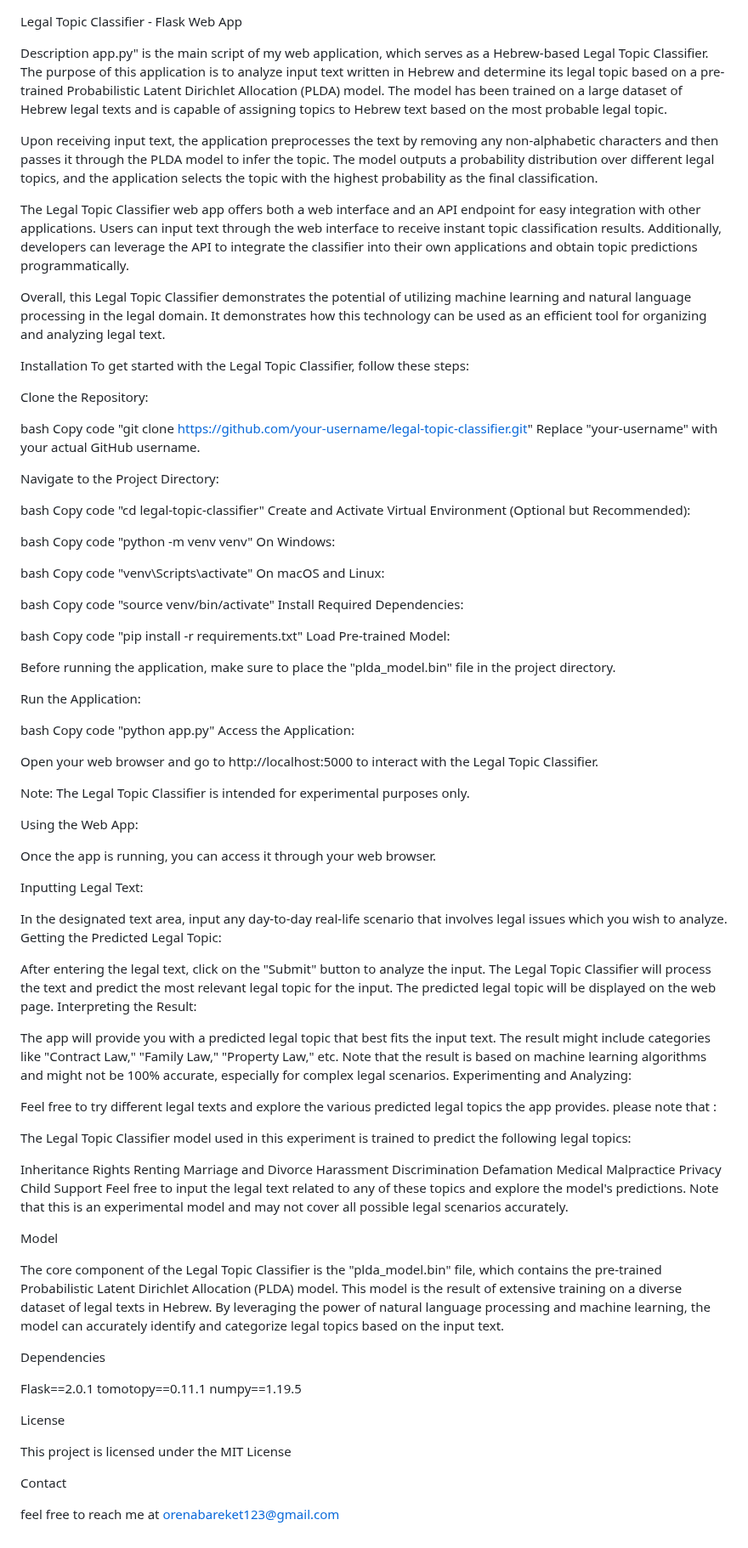
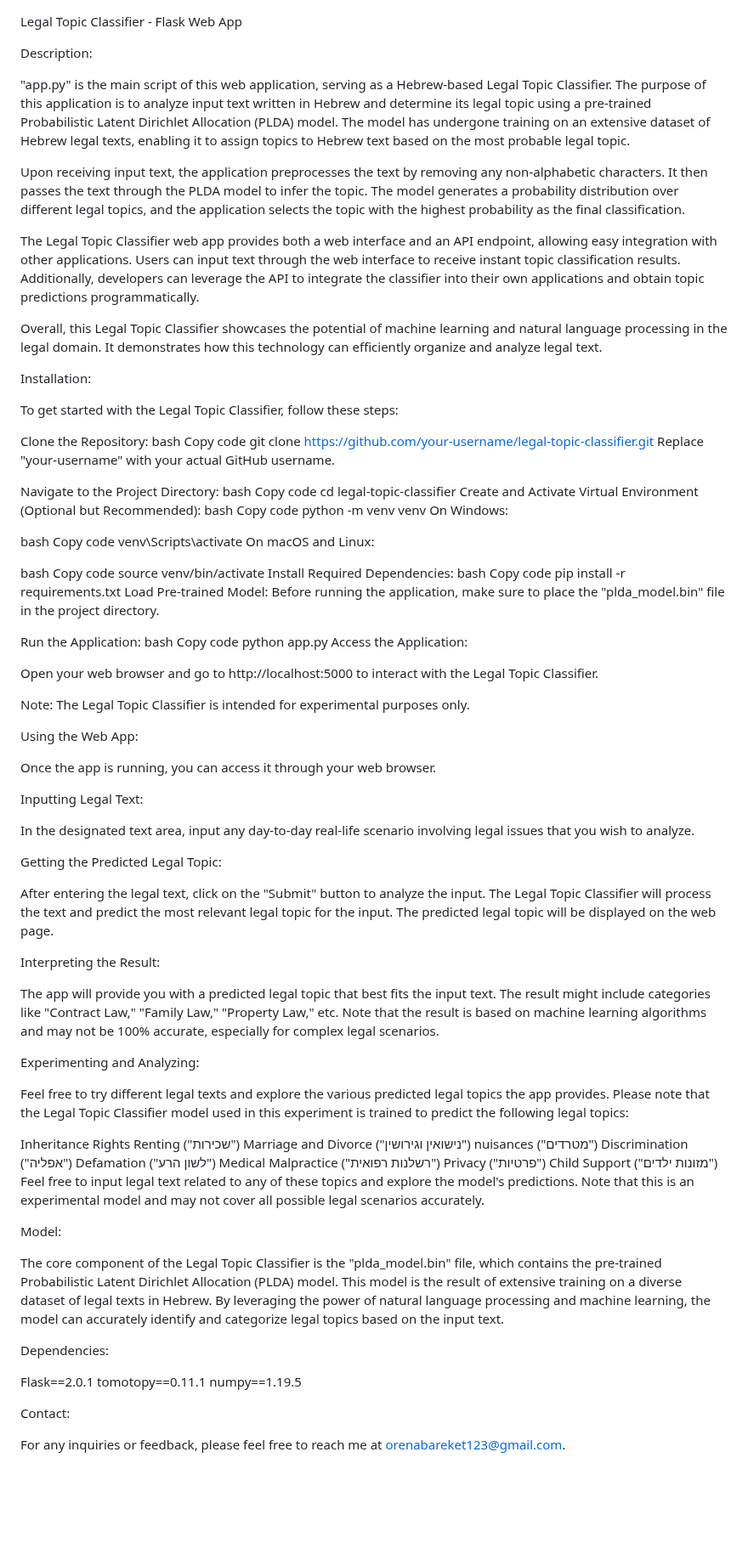
Before and after one commit to orenbareket/Legal-Topic-Classifier, a Markdown page: README.md, the part around the change. Shown at 85% size. GitHub-like rendering; blank space fills up the shorter version.

```diff
--- a/README.md
+++ b/README.md
@@ -1,58 +1,54 @@
 Legal Topic Classifier - Flask Web App
 
-Description
-app.py" is the main script of my web application, which serves as a Hebrew-based Legal Topic Classifier. The purpose of this application is to analyze input text written in Hebrew and determine its legal topic based on a pre-trained Probabilistic Latent Dirichlet Allocation (PLDA) model. The model has been trained on a large dataset of Hebrew legal texts and is capable of assigning topics to Hebrew text based on the most probable legal topic.
+Description:
 
-Upon receiving input text, the application preprocesses the text by removing any non-alphabetic characters and then passes it through the PLDA model to infer the topic. The model outputs a probability distribution over different legal topics, and the application selects the topic with the highest probability as the final classification.
+"app.py" is the main script of this web application, serving as a Hebrew-based Legal Topic Classifier. The purpose of this application is to analyze input text written in Hebrew and determine its legal topic using a pre-trained Probabilistic Latent Dirichlet Allocation (PLDA) model. The model has undergone training on an extensive dataset of Hebrew legal texts, enabling it to assign topics to Hebrew text based on the most probable legal topic.
 
-The Legal Topic Classifier web app offers both a web interface and an API endpoint for easy integration with other applications. Users can input text through the web interface to receive instant topic classification results. Additionally, developers can leverage the API to integrate the classifier into their own applications and obtain topic predictions programmatically.
+Upon receiving input text, the application preprocesses the text by removing any non-alphabetic characters. It then passes the text through the PLDA model to infer the topic. The model generates a probability distribution over different legal topics, and the application selects the topic with the highest probability as the final classification.
 
-Overall, this Legal Topic Classifier demonstrates the potential of utilizing machine learning and natural language processing in the legal domain. It demonstrates how this technology can be used as an efficient tool for organizing and analyzing legal text.
+The Legal Topic Classifier web app provides both a web interface and an API endpoint, allowing easy integration with other applications. Users can input text through the web interface to receive instant topic classification results. Additionally, developers can leverage the API to integrate the classifier into their own applications and obtain topic predictions programmatically.
 
-Installation
+Overall, this Legal Topic Classifier showcases the potential of machine learning and natural language processing in the legal domain. It demonstrates how this technology can efficiently organize and analyze legal text.
+
+Installation:
+
 To get started with the Legal Topic Classifier, follow these steps:
 
 Clone the Repository:
-
 bash
 Copy code
-"git clone https://github.com/your-username/legal-topic-classifier.git"
+git clone https://github.com/your-username/legal-topic-classifier.git
 Replace "your-username" with your actual GitHub username.
 
 Navigate to the Project Directory:
-
 bash
 Copy code
-"cd legal-topic-classifier"
+cd legal-topic-classifier
 Create and Activate Virtual Environment (Optional but Recommended):
-
 bash
 Copy code
-"python -m venv venv"
+python -m venv venv
 On Windows:
 
 bash
 Copy code
-"venv\Scripts\activate"
+venv\Scripts\activate
 On macOS and Linux:
 
 bash
 Copy code
-"source venv/bin/activate"
+source venv/bin/activate
 Install Required Dependencies:
-
 bash
 Copy code
-"pip install -r requirements.txt"
+pip install -r requirements.txt
 Load Pre-trained Model:
-
 Before running the application, make sure to place the "plda_model.bin" file in the project directory.
 
 Run the Application:
-
 bash
 Copy code
-"python app.py"
+python app.py
 Access the Application:
 
 Open your web browser and go to http://localhost:5000 to interact with the Legal Topic Classifier.
@@ -65,49 +61,41 @@ Once the app is running, you can access it through your web browser.
 
 Inputting Legal Text:
 
-In the designated text area, input any day-to-day real-life scenario that involves legal issues which you wish to analyze.
+In the designated text area, input any day-to-day real-life scenario involving legal issues that you wish to analyze.
+
 Getting the Predicted Legal Topic:
 
-After entering the legal text, click on the "Submit" button to analyze the input.
-The Legal Topic Classifier will process the text and predict the most relevant legal topic for the input.
-The predicted legal topic will be displayed on the web page.
+After entering the legal text, click on the "Submit" button to analyze the input. The Legal Topic Classifier will process the text and predict the most relevant legal topic for the input. The predicted legal topic will be displayed on the web page.
+
 Interpreting the Result:
 
-The app will provide you with a predicted legal topic that best fits the input text.
-The result might include categories like "Contract Law," "Family Law," "Property Law," etc.
-Note that the result is based on machine learning algorithms and might not be 100% accurate, especially for complex legal scenarios.
+The app will provide you with a predicted legal topic that best fits the input text. The result might include categories like "Contract Law," "Family Law," "Property Law," etc. Note that the result is based on machine learning algorithms and may not be 100% accurate, especially for complex legal scenarios.
+
 Experimenting and Analyzing:
 
-Feel free to try different legal texts and explore the various predicted legal topics the app provides.
-please note that :
-
-The Legal Topic Classifier model used in this experiment is trained to predict the following legal topics:
+Feel free to try different legal texts and explore the various predicted legal topics the app provides. Please note that the Legal Topic Classifier model used in this experiment is trained to predict the following legal topics:
 
 Inheritance Rights
-Renting
-Marriage and Divorce
-Harassment
-Discrimination
-Defamation
-Medical Malpractice
-Privacy
-Child Support
-Feel free to input the legal text related to any of these topics and explore the model's predictions. Note that this is an experimental model and may not cover all possible legal scenarios accurately.
+Renting ("שכירות")
+Marriage and Divorce ("נישואין וגירושין")
+nuisances ("מטרדים")
+Discrimination ("אפליה")
+Defamation ("לשון הרע")
+Medical Malpractice ("רשלנות רפואית")
+Privacy ("פרטיות")
+Child Support ("מזונות ילדים")
+Feel free to input legal text related to any of these topics and explore the model's predictions. Note that this is an experimental model and may not cover all possible legal scenarios accurately.
 
-Model
+Model:
 
 The core component of the Legal Topic Classifier is the "plda_model.bin" file, which contains the pre-trained Probabilistic Latent Dirichlet Allocation (PLDA) model. This model is the result of extensive training on a diverse dataset of legal texts in Hebrew. By leveraging the power of natural language processing and machine learning, the model can accurately identify and categorize legal topics based on the input text.
 
-Dependencies
+Dependencies:
 
 Flask==2.0.1
 tomotopy==0.11.1
 numpy==1.19.5
 
-License
+Contact:
 
-This project is licensed under the MIT License
-
-Contact
-
-feel free to reach me at orenabareket123@gmail.com
+For any inquiries or feedback, please feel free to reach me at orenabareket123@gmail.com.
```
